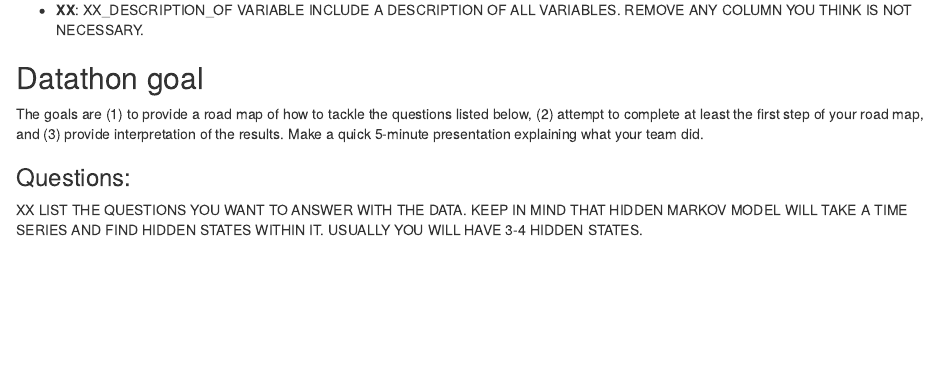
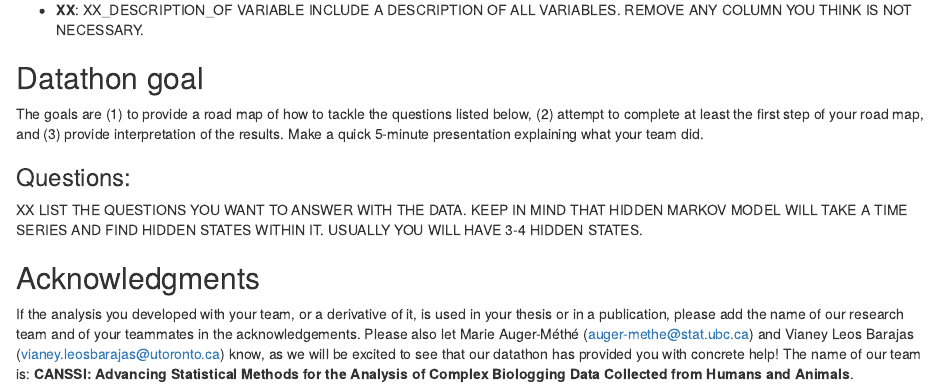
Before and after one commit to MarieAugerMethe/CANSSI_HMM_wk_dthon_2025, an R Markdown document (Datathon/Datathon_template.Rmd): the page in a window 1100 px wide, from 1140 px down. Rendered offline with R 4.5, knitr and Pandoc, with nearby package versions; some code elsewhere in the file could not run offline.

Commit message:
Update Datathon_template.Rmd

```diff
--- a/Datathon/Datathon_template.Rmd
+++ b/Datathon/Datathon_template.Rmd
@@ -49,3 +49,7 @@ The goals are (1) to provide a road map of how to tackle the questions listed be
 ### Questions:
 
 XX LIST THE QUESTIONS YOU WANT TO ANSWER WITH THE DATA. KEEP IN MIND THAT HIDDEN MARKOV MODEL WILL TAKE A TIME SERIES AND FIND HIDDEN STATES WITHIN IT. USUALLY YOU WILL HAVE 3-4 HIDDEN STATES.
+
+## Acknowledgments
+
+If the analysis you developed with your team,  or a derivative of it, is used in your thesis or in a publication, please add the name of our research team and of your teammates in the acknowledgements. Please also let Marie Auger-Méthé (auger-methe@stat.ubc.ca) and Vianey Leos Barajas (vianey.leosbarajas@utoronto.ca) know, as we will be excited to see that our datathon has provided you with concrete help! The name of our team is: **CANSSI: Advancing Statistical Methods for the Analysis of Complex Biologging Data Collected from Humans and Animals**.
```
